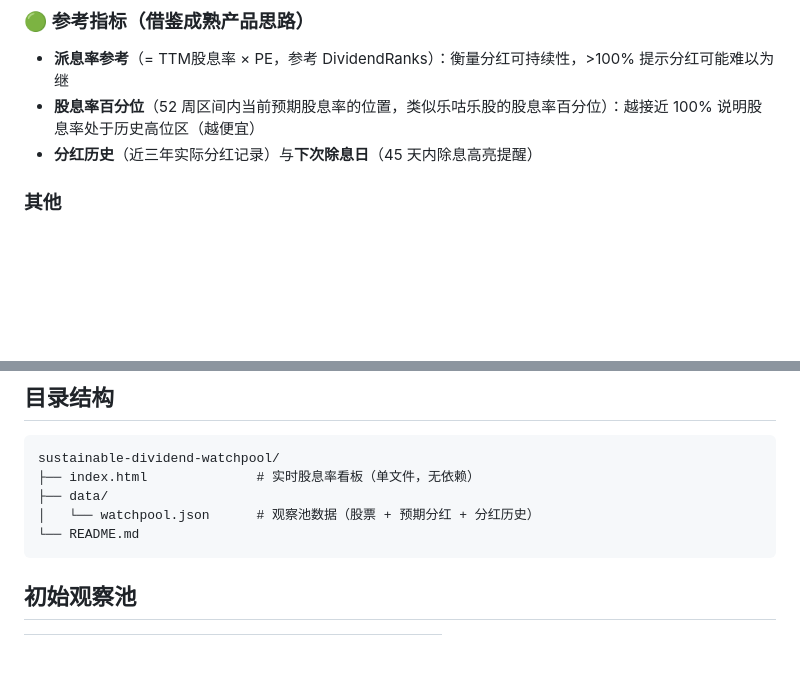
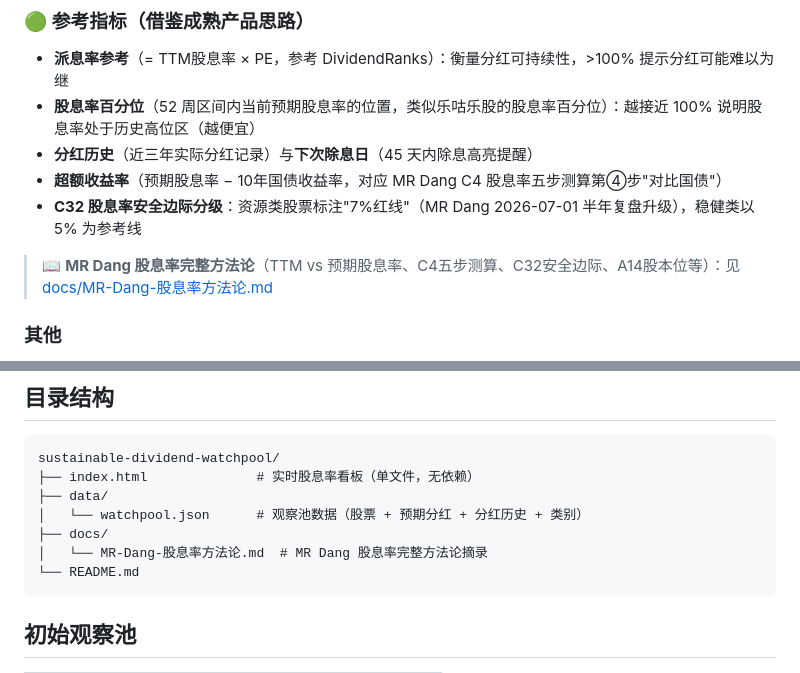
Before and after one commit to LylLLII/sustainable-dividend-watchpool, a Markdown page: README.md, 2 parts joined by grey strips. Rendered like a GitHub page; blank space fills up the shorter version.

Commit message:
Update README with MR Dang methodology doc link

````diff
--- a/README.md
+++ b/README.md
@@ -46,6 +46,10 @@
 - **派息率参考**（= TTM股息率 × PE，参考 DividendRanks）：衡量分红可持续性，>100% 提示分红可能难以为继
 - **股息率百分位**（52 周区间内当前预期股息率的位置，类似乐咕乐股的股息率百分位）：越接近 100% 说明股息率处于历史高位区（越便宜）
 - **分红历史**（近三年实际分红记录）与**下次除息日**（45 天内除息高亮提醒）
+- **超额收益率**（预期股息率 − 10年国债收益率，对应 MR Dang C4 股息率五步测算第④步"对比国债"）
+- **C32 股息率安全边际分级**：资源类股票标注"7%红线"（MR Dang 2026-07-01 半年复盘升级），稳健类以 5% 为参考线
+
+> 📖 **MR Dang 股息率完整方法论**（TTM vs 预期股息率、C4五步测算、C32安全边际、A14股本位等）：见 [docs/MR-Dang-股息率方法论.md](docs/MR-Dang-股息率方法论.md)
 
 ### 其他
 - 添加 / 编辑 / 删除股票（本地持久化到 localStorage，可导出 JSON）
@@ -96,7 +100,9 @@
 sustainable-dividend-watchpool/
 ├── index.html              # 实时股息率看板（单文件，无依赖）
 ├── data/
-│   └── watchpool.json      # 观察池数据（股票 + 预期分红 + 分红历史）
+│   └── watchpool.json      # 观察池数据（股票 + 预期分红 + 分红历史 + 类别）
+├── docs/
+│   └── MR-Dang-股息率方法论.md  # MR Dang 股息率完整方法论摘录
 └── README.md
 ```
 
````
